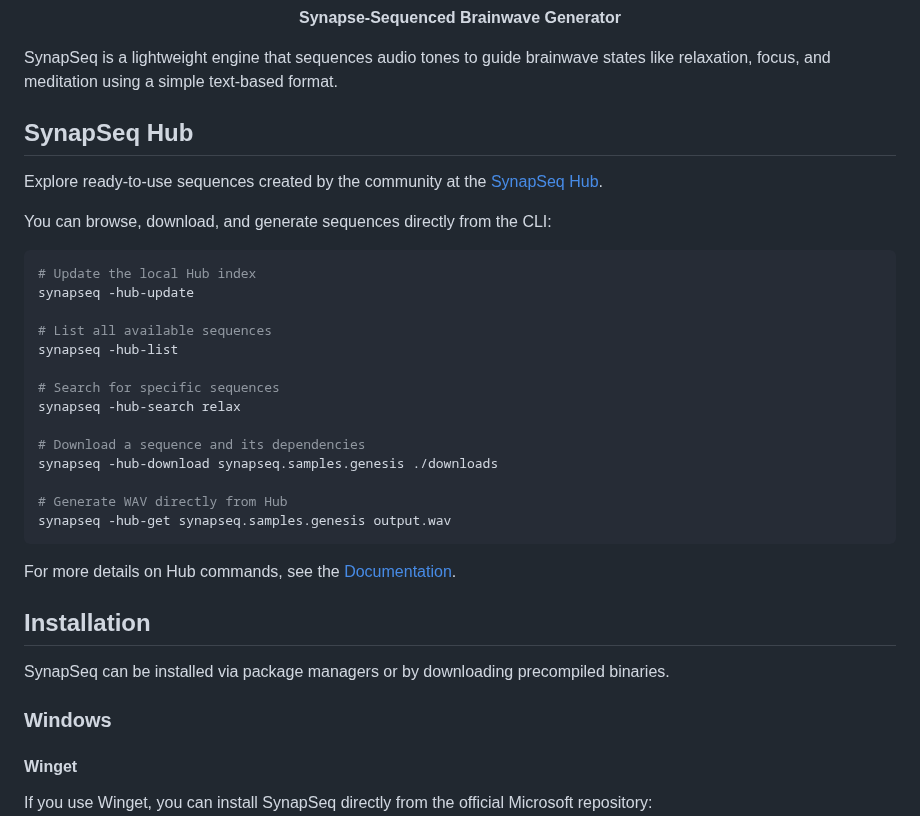
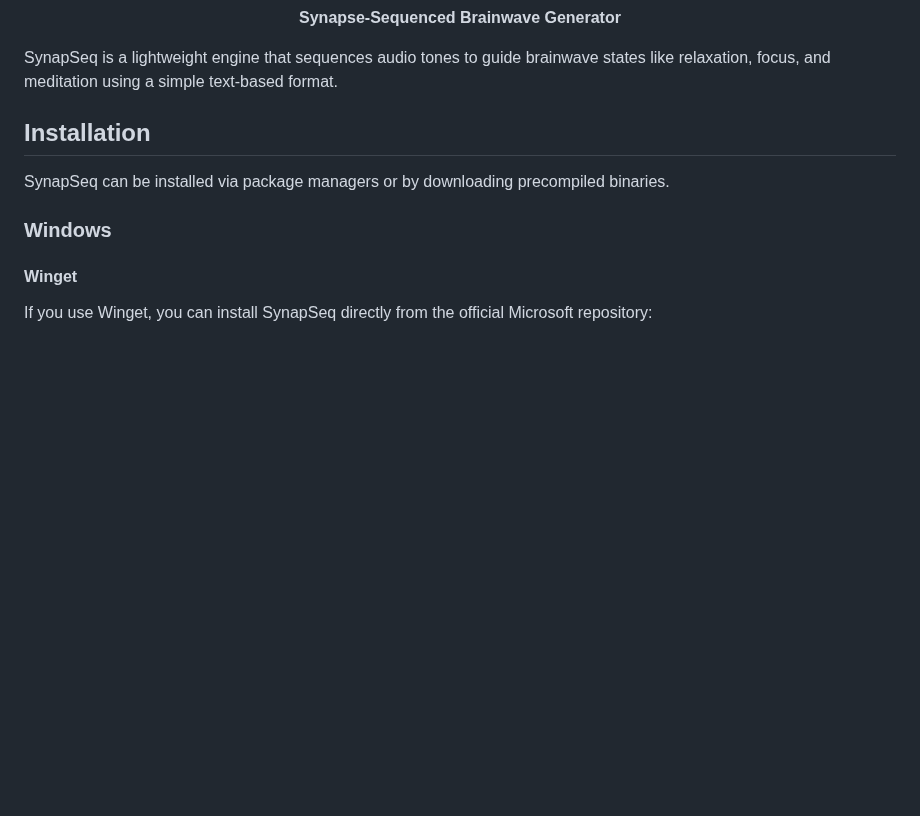
Before and after one commit to ruanklein/synapseq, a Markdown page: README.md, the part around the change. Drawn GitHub-style; blank space fills up the shorter version.

Commit message:
docs: removed hub section from header

````diff
--- a/README.md
+++ b/README.md
@@ -21,31 +21,6 @@
 <p align="center"><strong>Synapse-Sequenced Brainwave Generator</strong></p>
 
 SynapSeq is a lightweight engine that sequences audio tones to guide brainwave states like relaxation, focus, and meditation using a simple text-based format.
-
-## SynapSeq Hub
-
-Explore ready-to-use sequences created by the community at the [SynapSeq Hub](https://ruanklein.github.io/synapseq-hub/).
-
-You can browse, download, and generate sequences directly from the CLI:
-
-```bash
-# Update the local Hub index
-synapseq -hub-update
-
-# List all available sequences
-synapseq -hub-list
-
-# Search for specific sequences
-synapseq -hub-search relax
-
-# Download a sequence and its dependencies
-synapseq -hub-download synapseq.samples.genesis ./downloads
-
-# Generate WAV directly from Hub
-synapseq -hub-get synapseq.samples.genesis output.wav
-```
-
-For more details on Hub commands, see the [Documentation](docs/USAGE.md#hub).
 
 ## Installation
 
````
